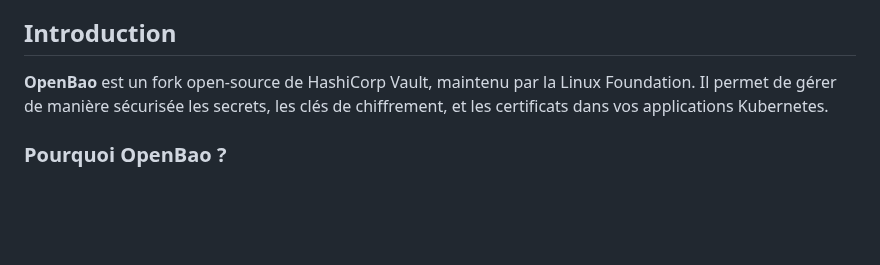
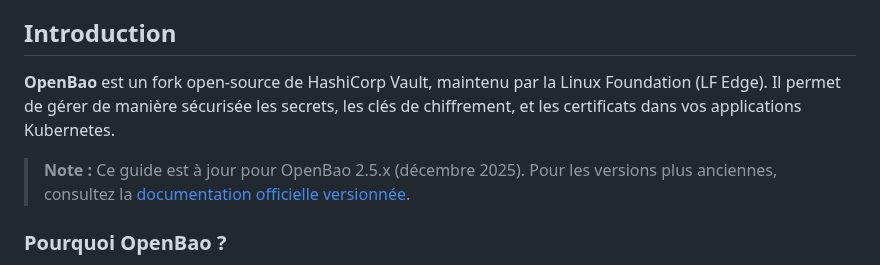
Before and after one commit to fpetignat/kubernetes-formation, a Markdown page: docs/OPENBAO_KUBERNETES.md, the part around one of its changes. GitHub-like rendering; blank space fills up the shorter version.

```diff
--- a/docs/OPENBAO_KUBERNETES.md
+++ b/docs/OPENBAO_KUBERNETES.md
@@ -14,7 +14,9 @@
 
 ## Introduction
 
-**OpenBao** est un fork open-source de HashiCorp Vault, maintenu par la Linux Foundation. Il permet de gérer de manière sécurisée les secrets, les clés de chiffrement, et les certificats dans vos applications Kubernetes.
+**OpenBao** est un fork open-source de HashiCorp Vault, maintenu par la Linux Foundation (LF Edge). Il permet de gérer de manière sécurisée les secrets, les clés de chiffrement, et les certificats dans vos applications Kubernetes.
+
+> **Note :** Ce guide est à jour pour OpenBao 2.5.x (décembre 2025). Pour les versions plus anciennes, consultez la [documentation officielle versionnée](https://openbao.org/docs/).
 
 ### Pourquoi OpenBao ?
 
```
Also changed, not shown: other parts of docs/OPENBAO_KUBERNETES.md (+52 -9 lines).
